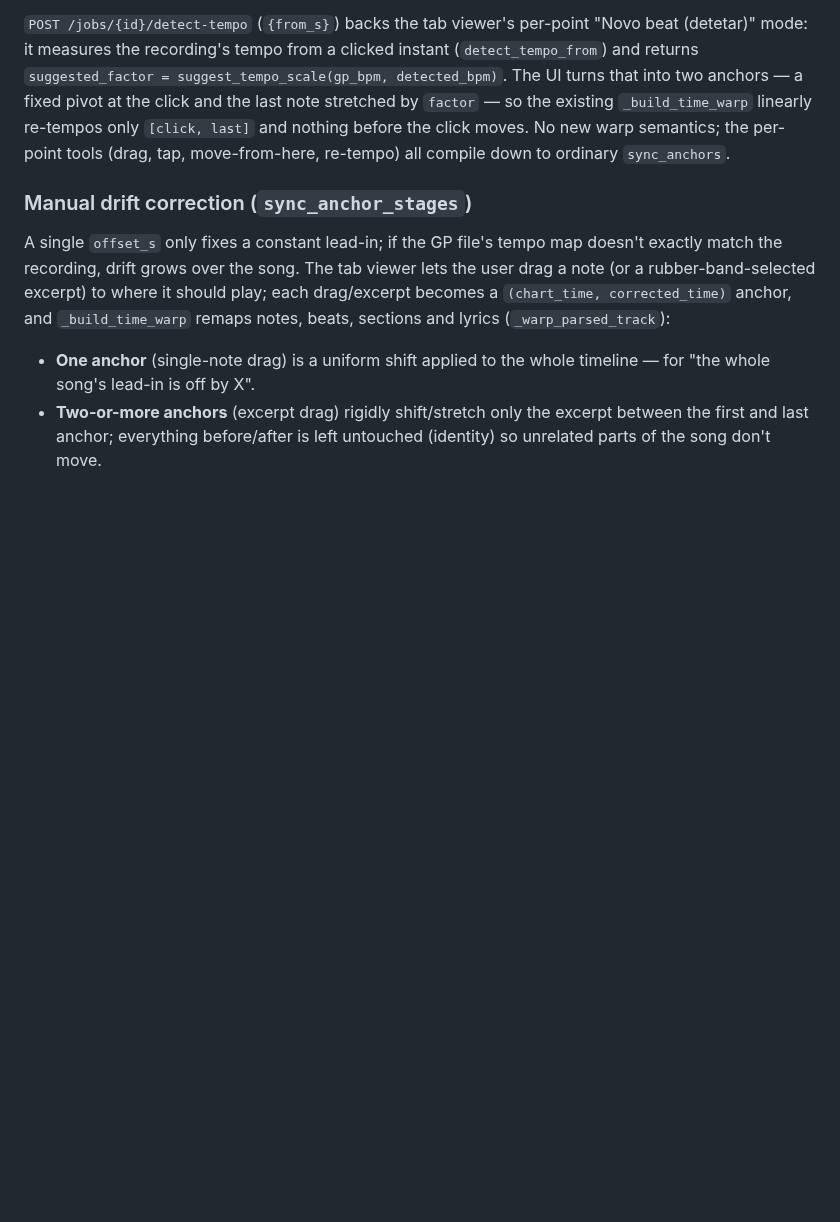
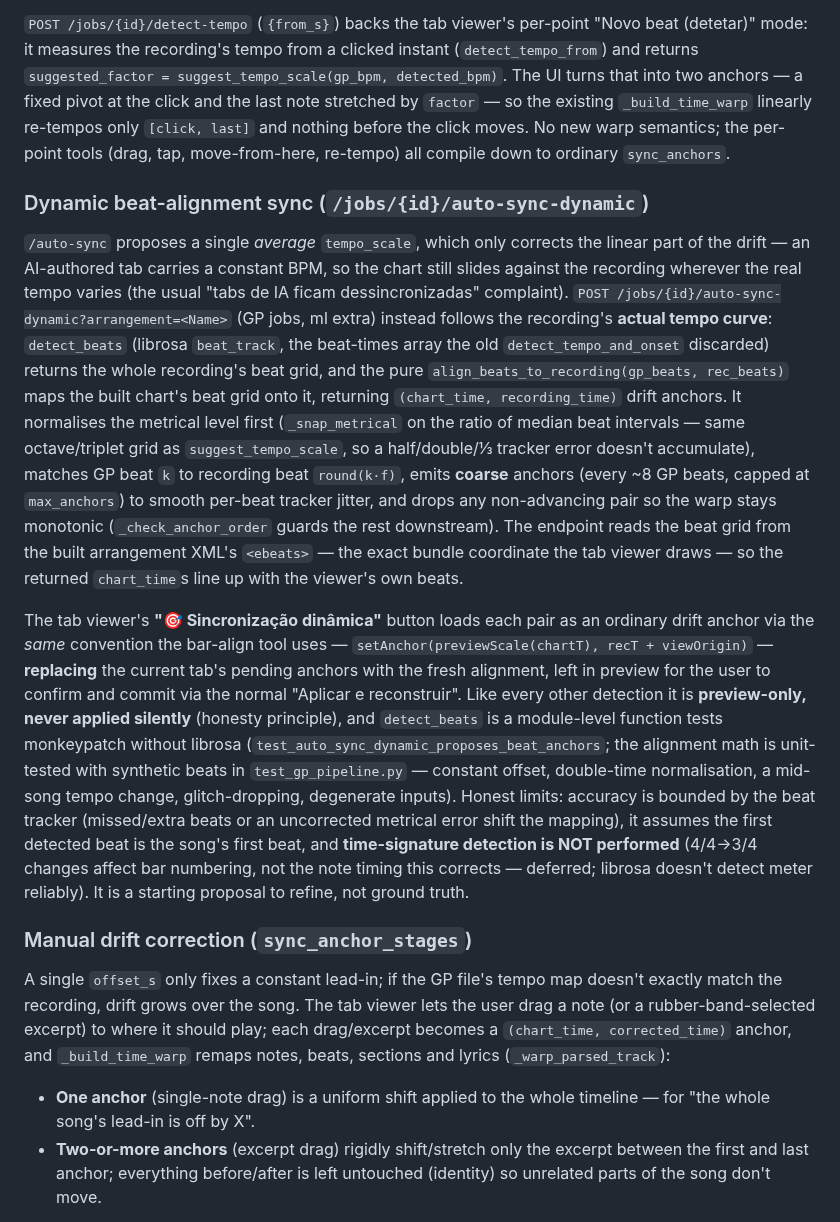
Before and after one commit to F100Pilot/RockForge, a Markdown page: CLAUDE.md, the part around the change. GitHub-like rendering; blank space fills up the shorter version.

Commit message:
Document dynamic beat-alignment sync (CLAUDE.md + TESTING.md)
Adds the "Dynamic beat-alignment sync (/auto-sync-dynamic)" section to
CLAUDE.md: the average-tempo limitation it solves, detect_beats +
align_beats_to_recording (metrical normalisation, coarse anchors, monotonic
drop), the ebeats coordinate contract, the tab viewer's "🎯 Sincronização
dinâmica" button + bar-align setAnchor convention, preview-only honesty, and
the honest limits (beat-tracker accuracy, first-beat assumption, time-signature
detection deferred). Updates TESTING.md's coverage counts (test_gp_pipeline 31,
test_api 93) and the §6 endpoint list.

Co-Authored-By: Claude Sonnet 5 <noreply@anthropic.com>
Claude-Session: https://claude.ai/code/session_01GeAknYTYRLS4B4vyUVDiRo

```diff
--- a/CLAUDE.md
+++ b/CLAUDE.md
@@ -158,6 +158,45 @@ a fixed pivot at the click and the last note stretched by `factor` — so the
 existing `_build_time_warp` linearly re-tempos only `[click, last]` and nothing
 before the click moves. No new warp semantics; the per-point tools (drag, tap,
 move-from-here, re-tempo) all compile down to ordinary `sync_anchors`.
+
+### Dynamic beat-alignment sync (`/jobs/{id}/auto-sync-dynamic`)
+
+`/auto-sync` proposes a single *average* `tempo_scale`, which only corrects the
+linear part of the drift — an AI-authored tab carries a constant BPM, so the
+chart still slides against the recording wherever the real tempo varies (the
+usual "tabs de IA ficam dessincronizadas" complaint). `POST
+/jobs/{id}/auto-sync-dynamic?arrangement=<Name>` (GP jobs, ml extra) instead
+follows the recording's **actual tempo curve**: `detect_beats` (librosa
+`beat_track`, the beat-times array the old `detect_tempo_and_onset` discarded)
+returns the whole recording's beat grid, and the pure
+`align_beats_to_recording(gp_beats, rec_beats)` maps the built chart's beat grid
+onto it, returning `(chart_time, recording_time)` drift anchors. It normalises
+the metrical level first (`_snap_metrical` on the ratio of median beat
+intervals — same octave/triplet grid as `suggest_tempo_scale`, so a
+half/double/⅓ tracker error doesn't accumulate), matches GP beat `k` to
+recording beat `round(k·f)`, emits **coarse** anchors (every ~8 GP beats, capped
+at `max_anchors`) to smooth per-beat tracker jitter, and drops any
+non-advancing pair so the warp stays monotonic (`_check_anchor_order` guards the
+rest downstream). The endpoint reads the beat grid from the built arrangement
+XML's `<ebeats>` — the exact bundle coordinate the tab viewer draws — so the
+returned `chart_time`s line up with the viewer's own beats.
+
+The tab viewer's **"🎯 Sincronização dinâmica"** button loads each pair as an
+ordinary drift anchor via the *same* convention the bar-align tool uses —
+`setAnchor(previewScale(chartT), recT + viewOrigin)` — **replacing** the current
+tab's pending anchors with the fresh alignment, left in preview for the user to
+confirm and commit via the normal "Aplicar e reconstruir". Like every other
+detection it is **preview-only, never applied silently** (honesty principle),
+and `detect_beats` is a module-level function tests monkeypatch without librosa
+(`test_auto_sync_dynamic_proposes_beat_anchors`; the alignment math is unit-
+tested with synthetic beats in `test_gp_pipeline.py` — constant offset,
+double-time normalisation, a mid-song tempo change, glitch-dropping, degenerate
+inputs). Honest limits: accuracy is bounded by the beat tracker (missed/extra
+beats or an uncorrected metrical error shift the mapping), it assumes the first
+detected beat is the song's first beat, and **time-signature detection is NOT
+performed** (4/4→3/4 changes affect bar numbering, not the note timing this
+corrects — deferred; librosa doesn't detect meter reliably). It is a starting
+proposal to refine, not ground truth.
 
 ### Manual drift correction (`sync_anchor_stages`)
 
```
Also changed, not shown: TESTING.md (+3 -2 lines).
